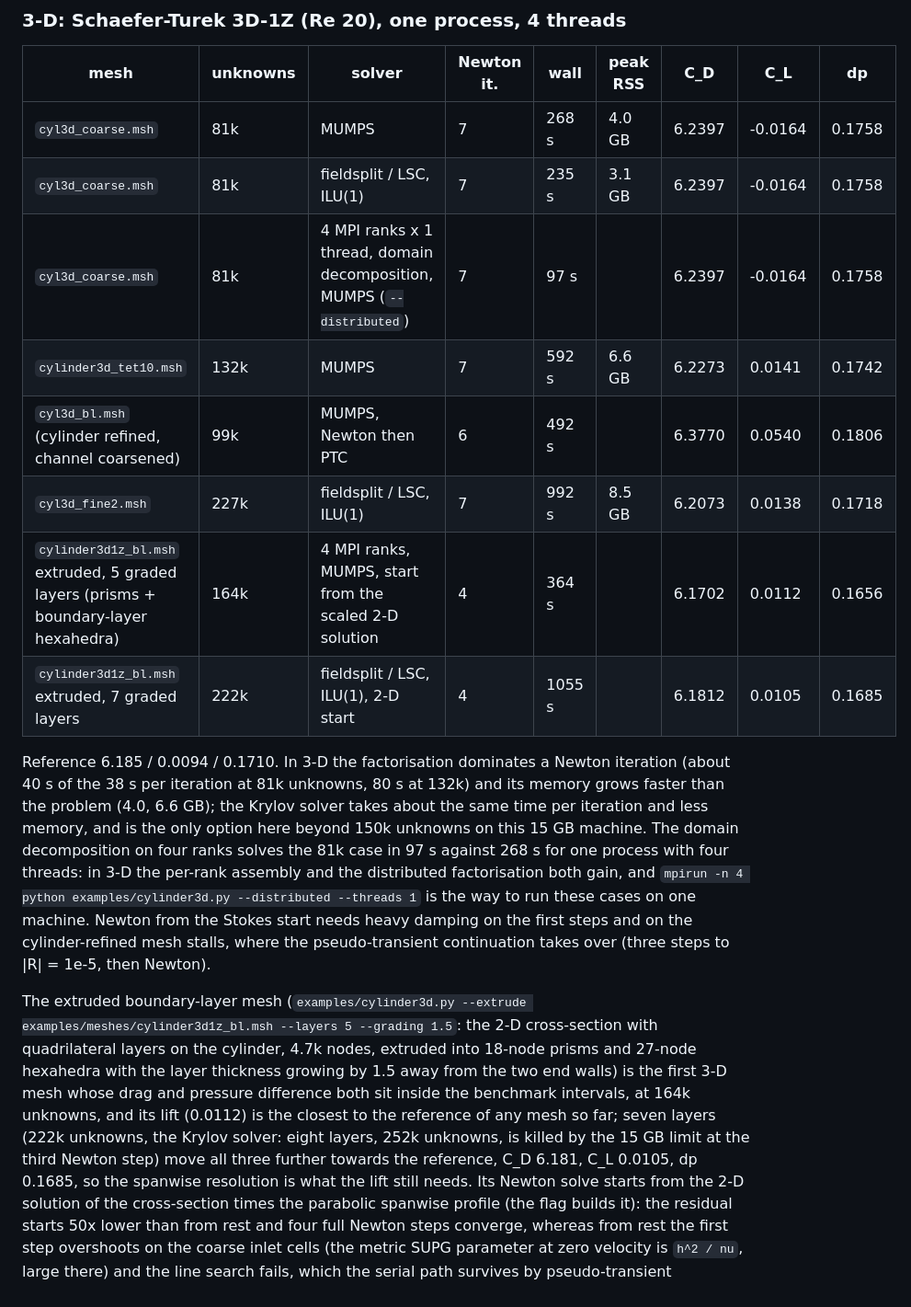
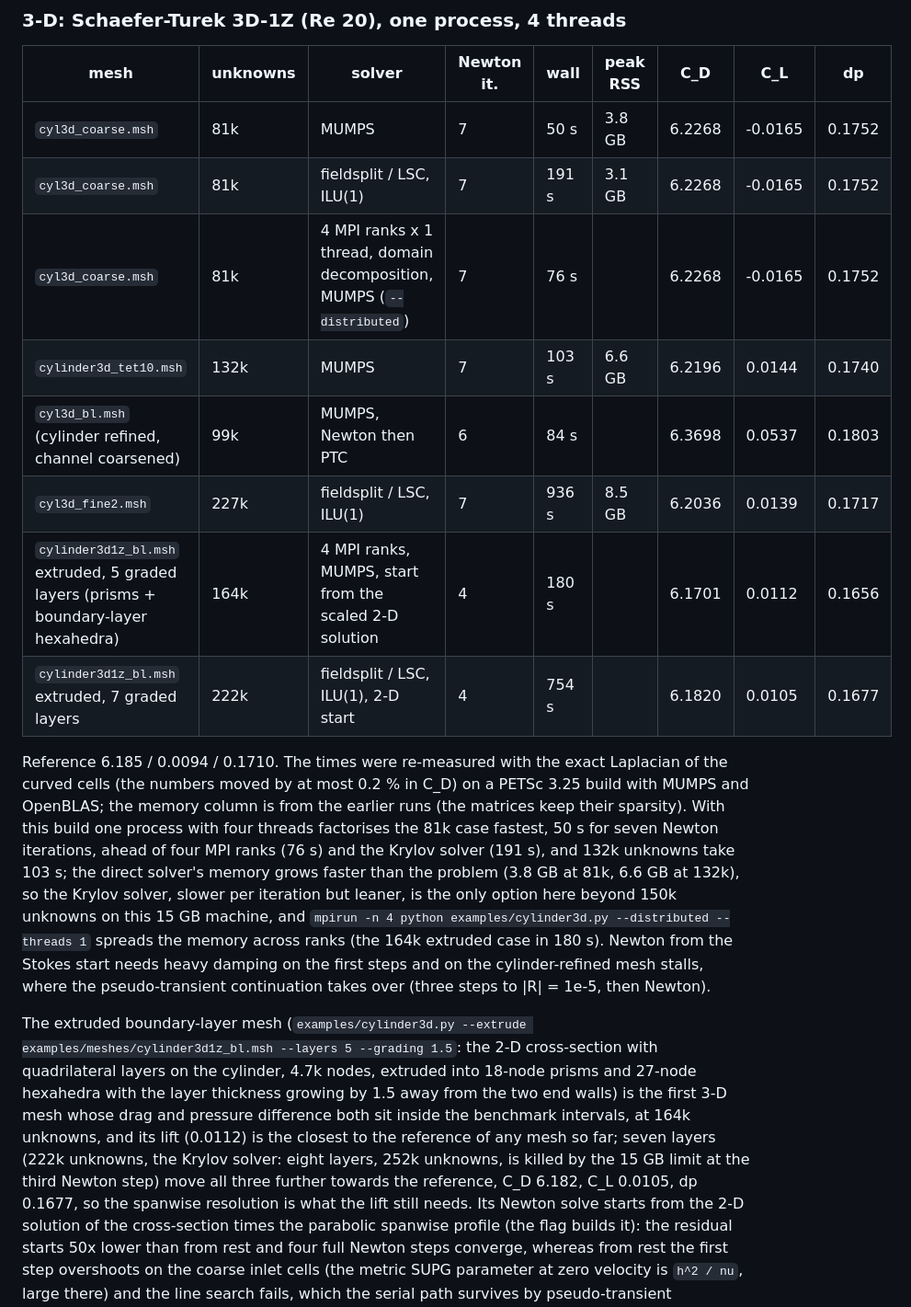
Before and after one commit to emarinhoss/aa540fem, a Markdown page: docs/performance.md, the part around the change. Shown at 92% size. GitHub-like rendering.

Commit message:
3D-1Z re-measured with the exact Laplacian of the curved cells
C_D moves by at most 0.2 % (coarse tetrahedra 6.2397 -> 6.2268, extruded
boundary-layer meshes unchanged to 2e-4); the times are re-measured on the
current PETSc/MUMPS build, on which one process with four threads is the
fastest path for the 81k case.

Co-Authored-By: Claude Opus 5.5 <noreply@anthropic.com>
Claude-Session: https://claude.ai/code/session_01P623RQ6mMgXu9S4gqXVKRF

```diff
--- a/docs/performance.md
+++ b/docs/performance.md
@@ -204,25 +204,27 @@ theta distributed fieldsplit       4      6.96  9 factorisations, |dU|/|U| = 9e-
 
 | mesh | unknowns | solver | Newton it. | wall | peak RSS | C_D | C_L | dp |
 |---|---|---|---|---|---|---|---|---|
-| `cyl3d_coarse.msh` | 81k | MUMPS | 7 | 268 s | 4.0 GB | 6.2397 | -0.0164 | 0.1758 |
-| `cyl3d_coarse.msh` | 81k | fieldsplit / LSC, ILU(1) | 7 | 235 s | 3.1 GB | 6.2397 | -0.0164 | 0.1758 |
-| `cyl3d_coarse.msh` | 81k | 4 MPI ranks x 1 thread, domain decomposition, MUMPS (`--distributed`) | 7 | 97 s | | 6.2397 | -0.0164 | 0.1758 |
-| `cylinder3d_tet10.msh` | 132k | MUMPS | 7 | 592 s | 6.6 GB | 6.2273 | 0.0141 | 0.1742 |
-| `cyl3d_bl.msh` (cylinder refined, channel coarsened) | 99k | MUMPS, Newton then PTC | 6 | 492 s | | 6.3770 | 0.0540 | 0.1806 |
-| `cyl3d_fine2.msh` | 227k | fieldsplit / LSC, ILU(1) | 7 | 992 s | 8.5 GB | 6.2073 | 0.0138 | 0.1718 |
-| `cylinder3d1z_bl.msh` extruded, 5 graded layers (prisms + boundary-layer hexahedra) | 164k | 4 MPI ranks, MUMPS, start from the scaled 2-D solution | 4 | 364 s | | 6.1702 | 0.0112 | 0.1656 |
-| `cylinder3d1z_bl.msh` extruded, 7 graded layers | 222k | fieldsplit / LSC, ILU(1), 2-D start | 4 | 1055 s | | 6.1812 | 0.0105 | 0.1685 |
+| `cyl3d_coarse.msh` | 81k | MUMPS | 7 | 50 s | 3.8 GB | 6.2268 | -0.0165 | 0.1752 |
+| `cyl3d_coarse.msh` | 81k | fieldsplit / LSC, ILU(1) | 7 | 191 s | 3.1 GB | 6.2268 | -0.0165 | 0.1752 |
+| `cyl3d_coarse.msh` | 81k | 4 MPI ranks x 1 thread, domain decomposition, MUMPS (`--distributed`) | 7 | 76 s | | 6.2268 | -0.0165 | 0.1752 |
+| `cylinder3d_tet10.msh` | 132k | MUMPS | 7 | 103 s | 6.6 GB | 6.2196 | 0.0144 | 0.1740 |
+| `cyl3d_bl.msh` (cylinder refined, channel coarsened) | 99k | MUMPS, Newton then PTC | 6 | 84 s | | 6.3698 | 0.0537 | 0.1803 |
+| `cyl3d_fine2.msh` | 227k | fieldsplit / LSC, ILU(1) | 7 | 936 s | 8.5 GB | 6.2036 | 0.0139 | 0.1717 |
+| `cylinder3d1z_bl.msh` extruded, 5 graded layers (prisms + boundary-layer hexahedra) | 164k | 4 MPI ranks, MUMPS, start from the scaled 2-D solution | 4 | 180 s | | 6.1701 | 0.0112 | 0.1656 |
+| `cylinder3d1z_bl.msh` extruded, 7 graded layers | 222k | fieldsplit / LSC, ILU(1), 2-D start | 4 | 754 s | | 6.1820 | 0.0105 | 0.1677 |
 
-Reference 6.185 / 0.0094 / 0.1710.  In 3-D the factorisation dominates a
-Newton iteration (about 40 s of the 38 s per iteration at 81k unknowns,
-80 s at 132k) and its memory grows faster than the problem (4.0, 6.6 GB);
-the Krylov solver takes about the same time per iteration and less memory,
-and is the only option here beyond 150k unknowns on this 15 GB machine.
-The domain decomposition on four ranks solves the 81k case in 97 s against
-268 s for one process with four threads: in 3-D the per-rank assembly and
-the distributed factorisation both gain, and `mpirun -n 4 python
-examples/cylinder3d.py --distributed --threads 1` is the way to run these
-cases on one machine.
+Reference 6.185 / 0.0094 / 0.1710.  The times were re-measured with the
+exact Laplacian of the curved cells (the numbers moved by at most 0.2 % in
+C_D) on a PETSc 3.25 build with MUMPS and OpenBLAS; the memory column is
+from the earlier runs (the matrices keep their sparsity).  With this build
+one process with four threads factorises the 81k case fastest, 50 s for
+seven Newton iterations, ahead of four MPI ranks (76 s) and the Krylov
+solver (191 s), and 132k unknowns take 103 s; the direct solver's memory
+grows faster than the problem (3.8 GB at 81k, 6.6 GB at 132k), so the
+Krylov solver, slower per iteration but leaner, is the only option here
+beyond 150k unknowns on this 15 GB machine, and `mpirun -n 4 python
+examples/cylinder3d.py --distributed --threads 1` spreads the memory
+across ranks (the 164k extruded case in 180 s).
 Newton from the Stokes start needs heavy damping on the first steps and
 on the cylinder-refined mesh stalls, where the pseudo-transient
 continuation takes over (three steps to |R| = 1e-5, then Newton).
@@ -236,8 +238,8 @@ drag and pressure difference both sit inside the benchmark intervals, at
 164k unknowns, and its lift (0.0112) is the closest to the reference of
 any mesh so far; seven layers (222k unknowns, the Krylov solver: eight
 layers, 252k unknowns, is killed by the 15 GB limit at the third Newton
-step) move all three further towards the reference, C_D 6.181, C_L
-0.0105, dp 0.1685, so the spanwise resolution is what the lift still
+step) move all three further towards the reference, C_D 6.182, C_L
+0.0105, dp 0.1677, so the spanwise resolution is what the lift still
 needs.  Its Newton solve starts from the 2-D solution of the
 cross-section times the parabolic spanwise profile (the flag builds it):
 the residual starts 50x lower than from rest and four full Newton steps
```
Also changed, not shown: README.md (+8 -8 lines).
